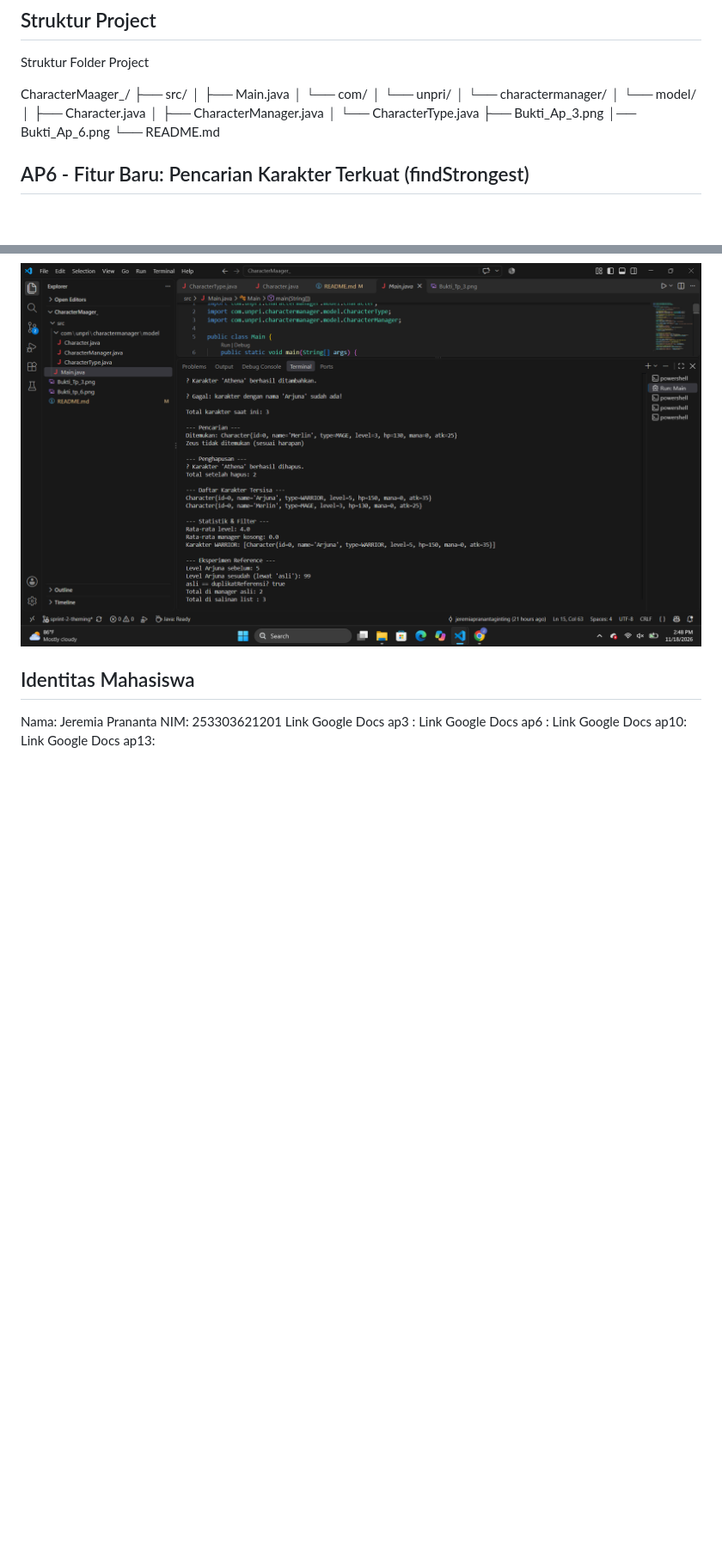
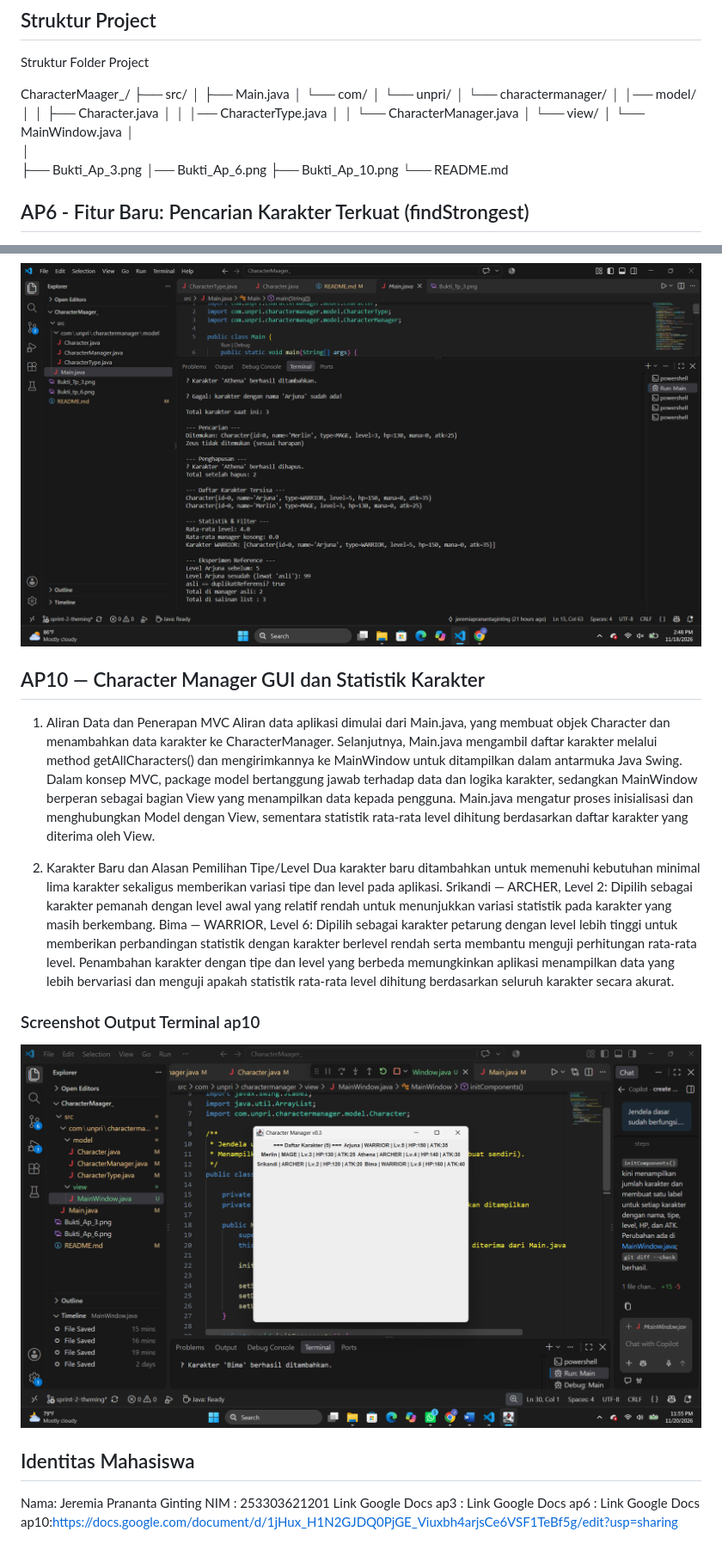
Before and after one commit to jeremiaprananta67-star/JavaVisual_253303621201_Jeremia_CharacterManager, a Markdown page: README.md, 2 parts joined by grey strips. Shown at 86% size. GitHub-like rendering; pictures changed too: Bukti_Ap_10.png (added); blank space fills up the shorter version.

Commit message:
Menambahkan fitur sprint 3

```diff
--- a/README.md
+++ b/README.md
@@ -15,12 +15,17 @@ CharacterMaager_/
 │   └── com/
 │       └── unpri/
 │           └── charactermanager/
-│               └── model/
-│                   ├── Character.java
-│                   ├── CharacterManager.java
-│                   └── CharacterType.java
+│               │── model/
+│               │   ├── Character.java
+│               │   │── CharacterType.java
+│               │   └── CharacterManager.java
+│               └── view/
+│                   └── MainWindow.java
+│
+│
 ├── Bukti_Ap_3.png
 │── Bukti_Ap_6.png
+├── Bukti_Ap_10.png
 └── README.md
 
 ## AP6 - Fitur Baru: Pencarian Karakter Terkuat (findStrongest)
@@ -34,11 +39,19 @@ No Information Leakage: Struktur data internal ArrayList<Character> characterLis
 ### Screenshot Output Terminal ap6
 ![Screenshot AP6](./Bukti_Ap_6.png)
 
+## AP10 — Character Manager GUI dan Statistik Karakter
+1. Aliran Data dan Penerapan MVC
+Aliran data aplikasi dimulai dari Main.java, yang membuat objek Character dan menambahkan data karakter ke CharacterManager. Selanjutnya, Main.java mengambil daftar karakter melalui method getAllCharacters() dan mengirimkannya ke MainWindow untuk ditampilkan dalam antarmuka Java Swing. Dalam konsep MVC, package model bertanggung jawab terhadap data dan logika karakter, sedangkan MainWindow berperan sebagai bagian View yang menampilkan data kepada pengguna. Main.java mengatur proses inisialisasi dan menghubungkan Model dengan View, sementara statistik rata-rata level dihitung berdasarkan daftar karakter yang diterima oleh View.
+
+2. Karakter Baru dan Alasan Pemilihan Tipe/Level
+Dua karakter baru ditambahkan untuk memenuhi kebutuhan minimal lima karakter sekaligus memberikan variasi tipe dan level pada aplikasi. Srikandi — ARCHER, Level 2: Dipilih sebagai karakter pemanah dengan level awal yang relatif rendah untuk menunjukkan variasi statistik pada karakter yang masih berkembang. Bima — WARRIOR, Level 6: Dipilih sebagai karakter petarung dengan level lebih tinggi untuk memberikan perbandingan statistik dengan karakter berlevel rendah serta membantu menguji perhitungan rata-rata level. Penambahan karakter dengan tipe dan level yang berbeda memungkinkan aplikasi menampilkan data yang lebih bervariasi dan menguji apakah statistik rata-rata level dihitung berdasarkan seluruh karakter secara akurat.
+### Screenshot Output Terminal ap10
+![Screenshot AP10](./Bukti_Ap_10.png)
+
 ## Identitas Mahasiswa
 
-Nama: Jeremia Prananta
-NIM: 253303621201
+Nama: Jeremia Prananta Ginting
+NIM : 253303621201
 Link Google Docs ap3 :
 Link Google Docs ap6 :
-Link Google Docs ap10:
-Link Google Docs ap13:
+Link Google Docs ap10:https://docs.google.com/document/d/1jHux_H1N2GJDQ0PjGE_Viuxbh4arjsCe6VSF1TeBf5g/edit?usp=sharing
```
Also changed, not shown: 5 other files.
